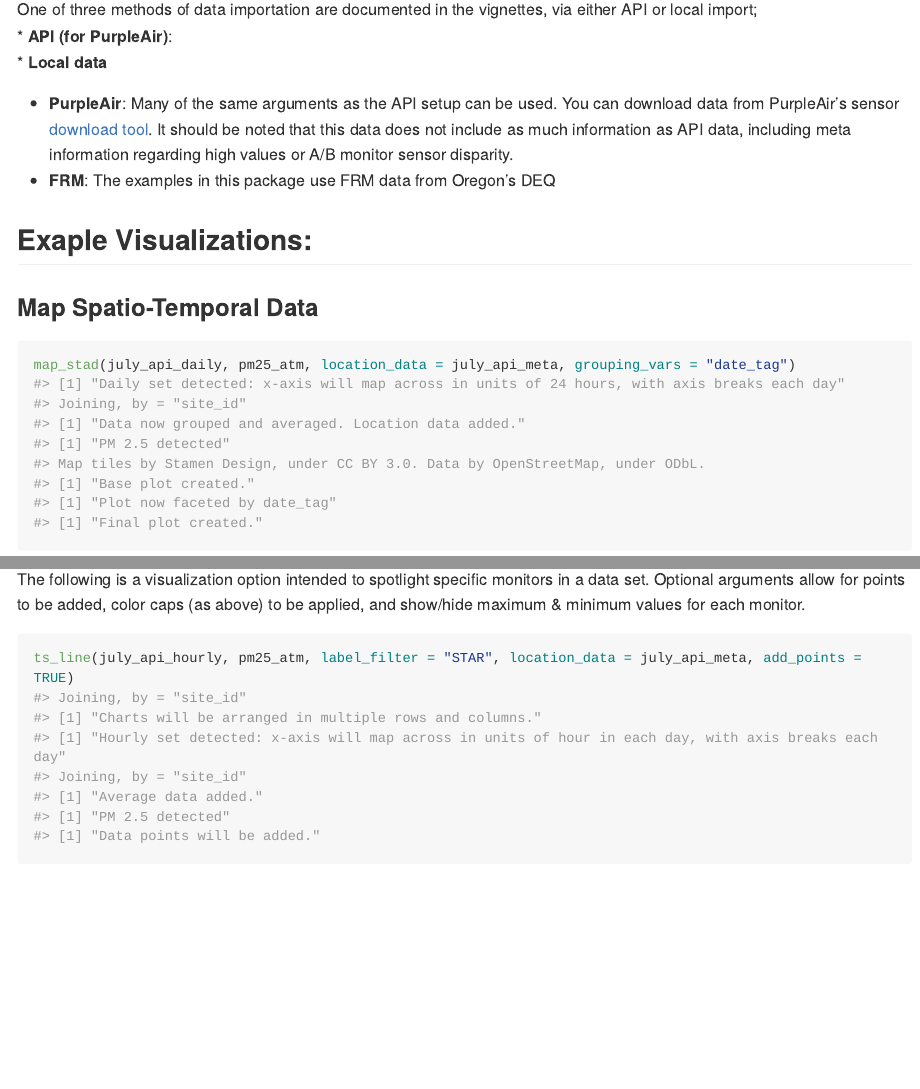
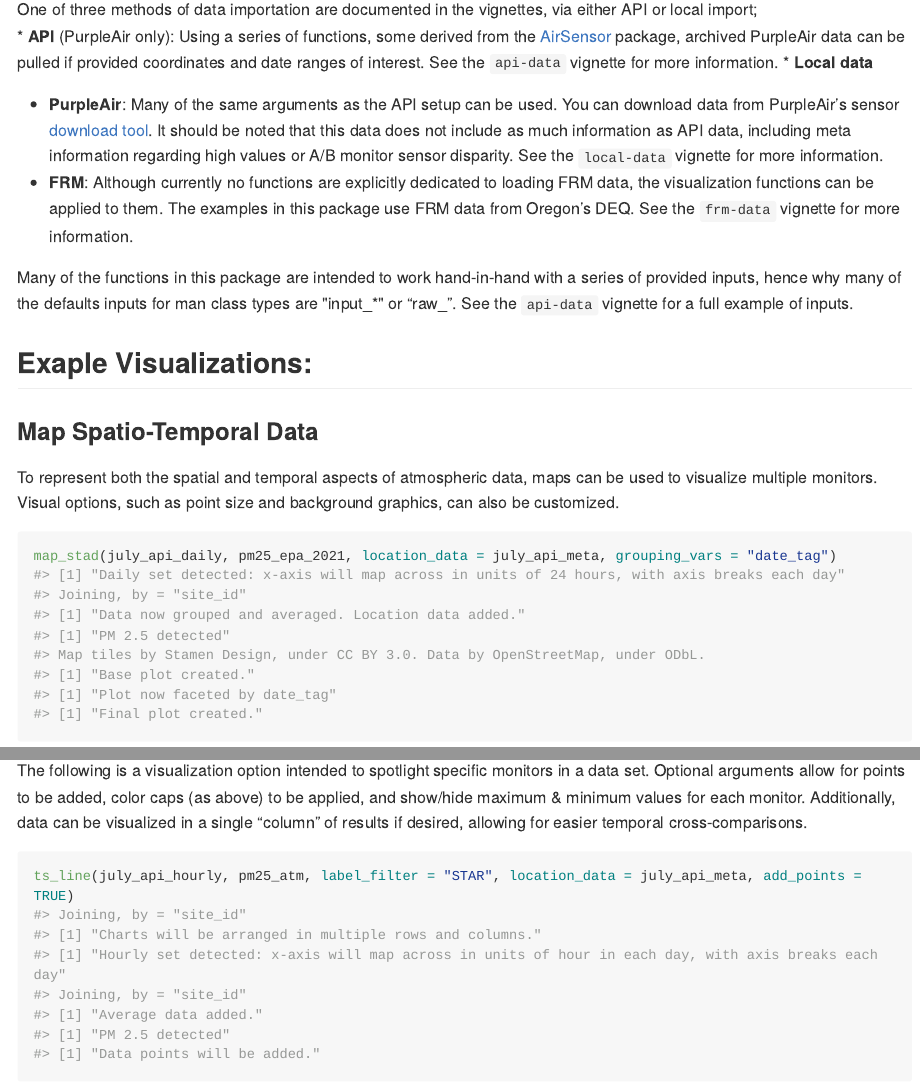
Before and after one commit to gmcginnis/AirVizR, an R Markdown document (README.Rmd): the page in a window 1100 px wide, from 770 px down, and a second part further down, joined at a grey line. The pictures show the output file README.md that the author committed with the source, drawn offline in the style of GitHub; long lines of code are wrapped.

Commit message:
README example imporvements for new set

````diff
--- a/README.Rmd
+++ b/README.Rmd
@@ -39,19 +39,24 @@ library(AirVizR)
 ## Wrangling options:
 
 One of three methods of data importation are documented in the vignettes, via either API or local import;
-* **API (for PurpleAir)**:
+* **API** (PurpleAir only): Using a series of functions, some derived from the [AirSensor](https://mazamascience.github.io/AirSensor/) package, archived PurpleAir data can be pulled if provided coordinates and date ranges of interest. See the `api-data` vignette for more information.
 * **Local data**
-  + **PurpleAir**: Many of the same arguments as the API setup can be used. You can download data from PurpleAir's sensor [download tool](https://www.purpleair.com/sensorlist). It should be noted that this data does not include as much information as API data, including meta information regarding high values or A/B monitor sensor disparity.
-  + **FRM**: The examples in this package use FRM data from Oregon's DEQ
+  + **PurpleAir**: Many of the same arguments as the API setup can be used. You can download data from PurpleAir's sensor [download tool](https://www.purpleair.com/sensorlist). It should be noted that this data does not include as much information as API data, including meta information regarding high values or A/B monitor sensor disparity. See the `local-data` vignette for more information.
+  + **FRM**: Although currently no functions are explicitly dedicated to loading FRM data, the visualization functions can be applied to them. The examples in this package use FRM data from Oregon's DEQ. See the `frm-data` vignette for more information.
 
+
+Many of the functions in this package are intended to work hand-in-hand with a series of provided inputs, hence why many of the defaults inputs for man class types are "input_*" or "raw_". See the `api-data` vignette for a full example of inputs.
 
 ## Exaple Visualizations:
 
 
 ### Map Spatio-Temporal Data
 
+To represent both the spatial and temporal aspects of atmospheric data, maps can be used to visualize multiple monitors.
+Visual options, such as point size and background graphics, can also be customized.
+
 ```{r example_map_stad}
-map_stad(july_api_daily, pm25_atm, location_data = july_api_meta, grouping_vars = "date_tag")
+map_stad(july_api_daily, pm25_epa_2021, location_data = july_api_meta, grouping_vars = "date_tag")
 ```
 
 
@@ -88,7 +93,7 @@ Time series visualizations are useful for representing changes over time.
 
 #### Spatio-temporal
 
-The following is a visualization option intended to spotlight specific monitors in a data set. Optional arguments allow for points to be added, color caps (as above) to be applied, and show/hide maximum & minimum values for each monitor.
+The following is a visualization option intended to spotlight specific monitors in a data set. Optional arguments allow for points to be added, color caps (as above) to be applied, and show/hide maximum & minimum values for each monitor. Additionally, data can be visualized in a single "column" of results if desired, allowing for easier temporal cross-comparisons.
 
 ```{r example_ts_line}
 ts_line(july_api_hourly, pm25_atm, label_filter = "STAR", location_data = july_api_meta, add_points = TRUE)
````
Also changed, not shown: README.md, README.Rmd (12 more changed lines).
